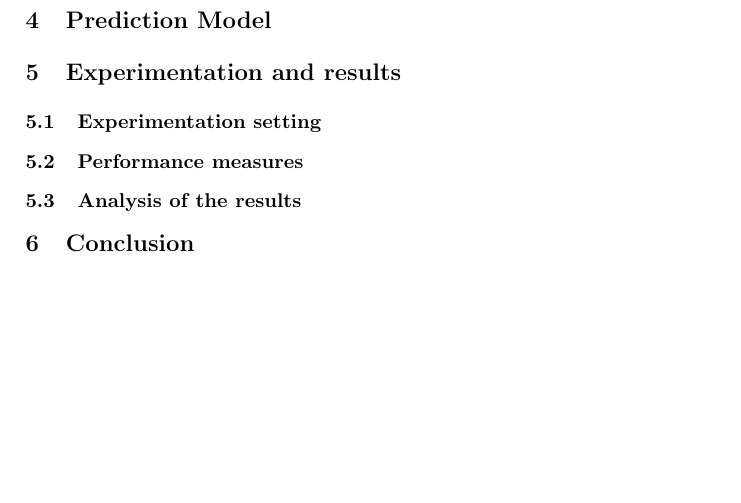
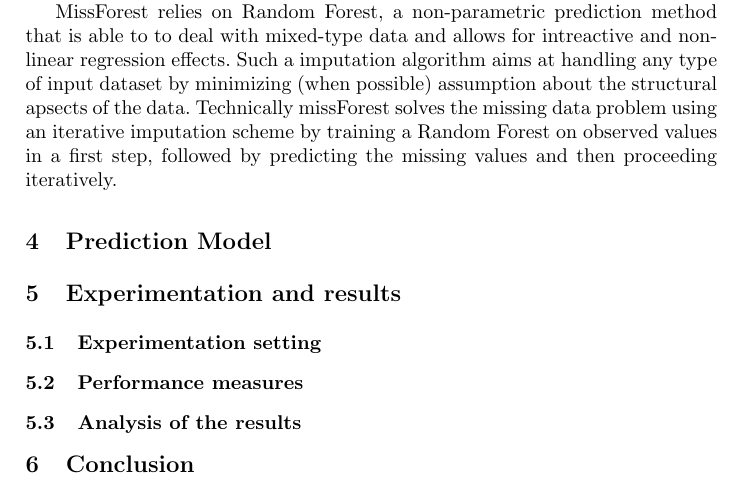
Before and after one commit to baalamine/intersol_2019, a LaTeX paper (paper/main.tex, which reads paper/data_preparation.tex): part of page 7 of 7 before the commit and part of page 6 of 8 after it, cut at the place of the change, the shorter picture padded with empty space. Compiled offline with pdfLaTeX.

Commit message:
minors on data prepa

```diff
--- a/paper/data_preparation.tex
+++ b/paper/data_preparation.tex
@@ -73,6 +73,11 @@ Data imputation is often used in the machine learning field when dealing with mi
 depending on the nature of the missingness or the type of data. MissForest \cite{Ste12} has been proved to be efficient at the presence of various types (e.g. numerical data,
 string, categorical data, ect.) of data simultaneously as in our case.
 
+MissForest relies on Random Forest, a non-parametric prediction method that is able to to deal with mixed-type data and allows for intreactive and non-linear regression effects.
+Such a imputation algorithm aims at handling any type of input dataset by minimizing (when possible) assumption about the structural apsects of the data. Technically missForest
+solves the missing data problem using an iterative imputation scheme by training a Random Forest on observed values in a first step, followed by predicting the missing values
+and then proceeding iteratively.
+
 % table of the number of missing values per attribute
 \begin{table}[!ht]
 \centering
```
